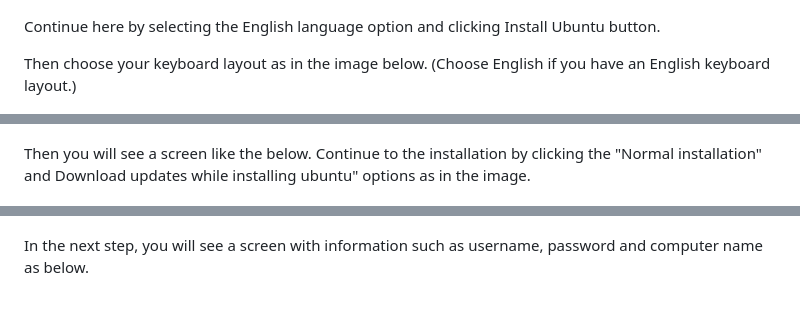
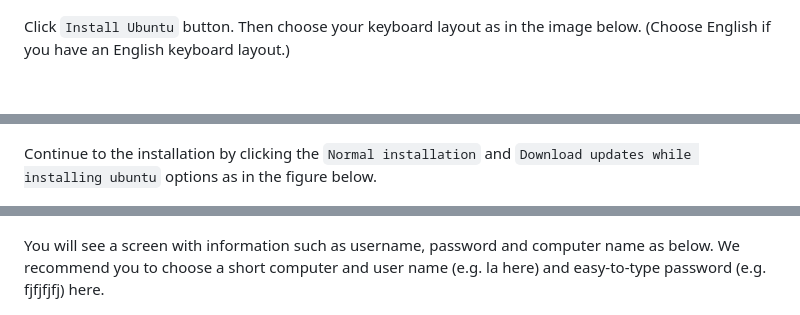
Before and after one commit to laydinbakar/Computer_Programming_BTU, a Markdown page: README.md, 3 parts joined by grey strips. GitHub-like rendering.

```diff
--- a/README.md
+++ b/README.md
@@ -39,14 +32,11 @@ From the boot menu that appears, select the USB driver where you writed the iso
 
 ![02_select_install_ubuntu.JPG](./figures/02_select_install_ubuntu.JPG)
 
-Continue here by selecting the English language option and clicking Install Ubuntu button.
-
-Then choose your keyboard layout as in the image below. (Choose English if you have an English keyboard layout.)
+Click `Install Ubuntu` button. Then choose your keyboard layout as in the image below. (Choose English if you have an English keyboard layout.)
 
 ![03_choose_your_keyboard_layout.JPG](./figures/03_choose_your_keyboard_layout.JPG)
 
-Then you will see a screen like the below.
-Continue to the installation by clicking the "Normal installation" and Download updates while installing ubuntu" options as in the image.
+Continue to the installation by clicking the `Normal installation` and `Download updates while installing ubuntu` options as in the figure below.
 
 ![04_click_to_continue.JPG](./figures/04_click_to_continue.JPG)
 
@@ -65,6 +60,7 @@ In the next step, you will see the location selection section as in the image be
 
 ![07_choose_turkiye.JPG](./figures/07_choose_turkiye.JPG)
 
-In the next step, you will see a screen with information such as username, password and computer name as below.
+You will see a screen with information such as username, password and computer name as below.
+We recommend you to choose a short computer and user name (e.g. la here) and easy-to-type password (e.g. fjfjfjfj) here.
 
 ![08_fill_the_form_weakpassword.JPG](./figures/08_fill_the_form_weakpassword.JPG)
```
Also changed, not shown: other parts of README.md (+34 -38 lines), figures/001_alternative_version_button.jpg.
